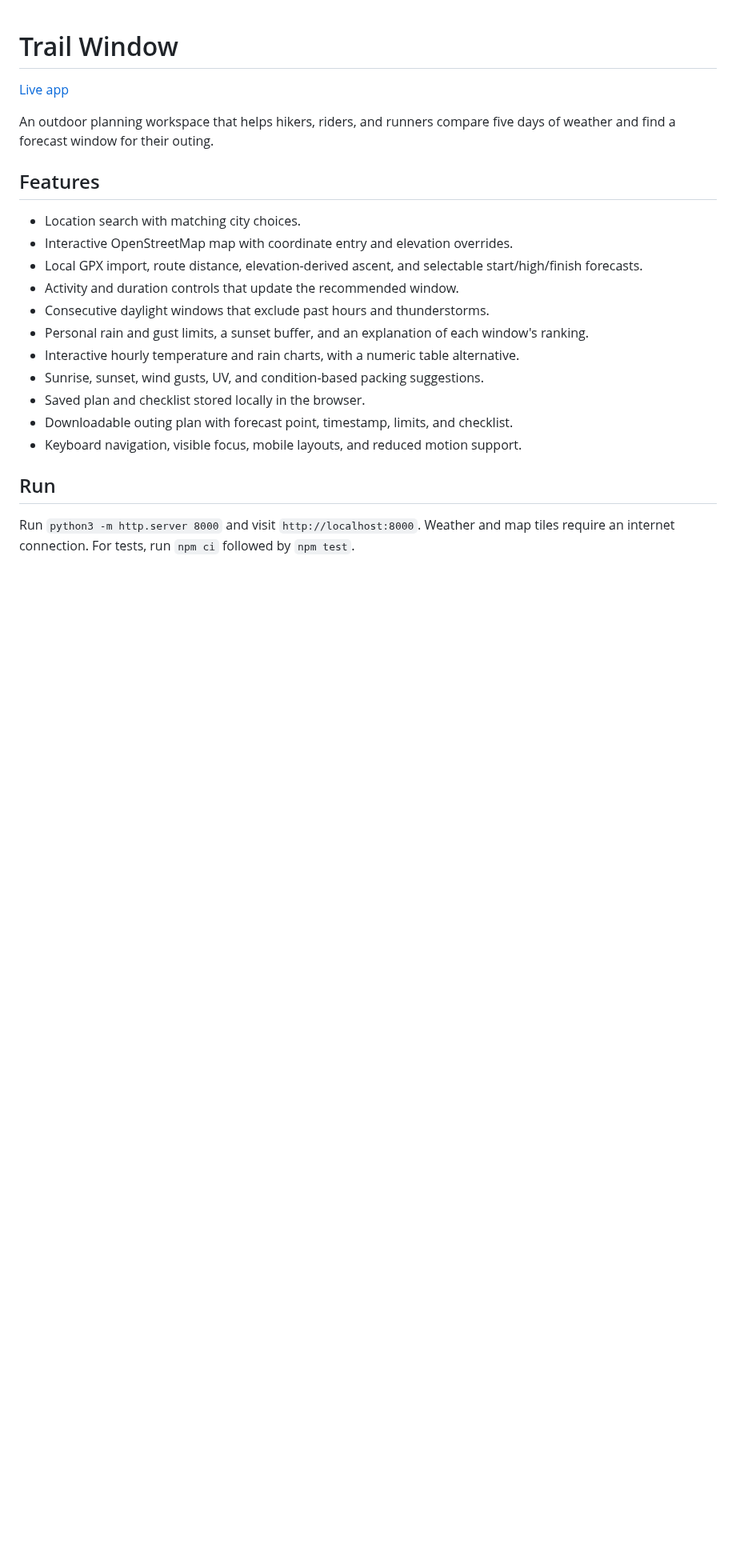
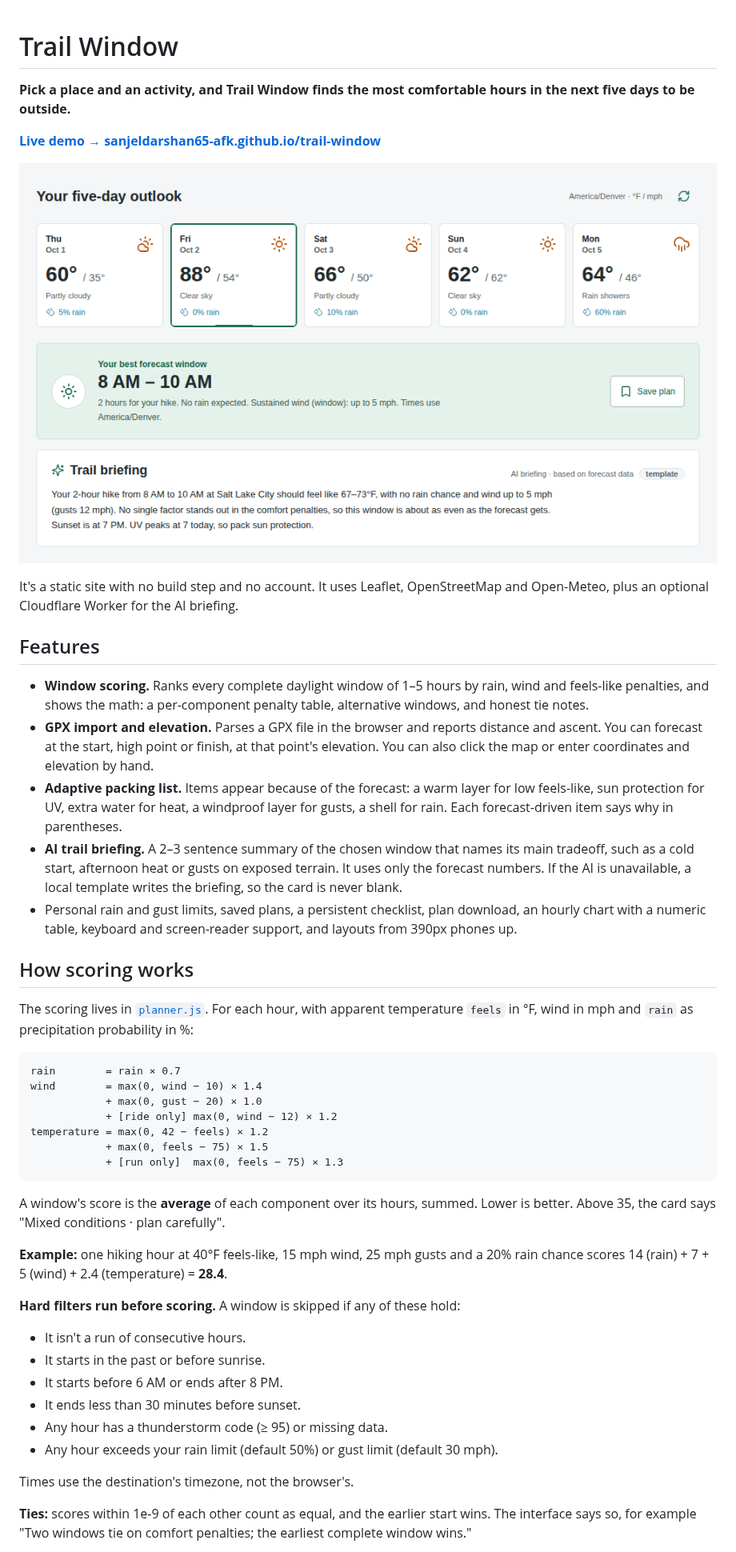
Before and after one commit to sanjeldarshan65-afk/trail-window, a Markdown page: README.md, the part around one of its changes. Shown at 80% size. Drawn GitHub-style; pictures changed too: docs/screenshot.png (added); blank space fills up the shorter version.

````diff
--- a/README.md
+++ b/README.md
@@ -1,23 +1,49 @@
 # Trail Window
 
-[Live app](https://sanjeldarshan65-afk.github.io/trail-window/)
+**Pick a place and an activity, and Trail Window finds the most comfortable hours in the next five days to be outside.**
 
-An outdoor planning workspace that helps hikers, riders, and runners compare five days of weather and find a forecast window for their outing.
+**[Live demo → sanjeldarshan65-afk.github.io/trail-window](https://sanjeldarshan65-afk.github.io/trail-window/)**
+
+![Five-day outlook, best forecast window and trail briefing](docs/screenshot.png)
+
+It's a static site with no build step and no account. It uses Leaflet, OpenStreetMap and Open-Meteo, plus an optional Cloudflare Worker for the AI briefing.
 
 ## Features
 
-- Location search with matching city choices.
-- Interactive OpenStreetMap map with coordinate entry and elevation overrides.
-- Local GPX import, route distance, elevation-derived ascent, and selectable start/high/finish forecasts.
-- Activity and duration controls that update the recommended window.
-- Consecutive daylight windows that exclude past hours and thunderstorms.
-- Personal rain and gust limits, a sunset buffer, and an explanation of each window's ranking.
-- Interactive hourly temperature and rain charts, with a numeric table alternative.
-- Sunrise, sunset, wind gusts, UV, and condition-based packing suggestions.
-- Saved plan and checklist stored locally in the browser.
-- Downloadable outing plan with forecast point, timestamp, limits, and checklist.
-- Keyboard navigation, visible focus, mobile layouts, and reduced motion support.
+- **Window scoring.** Ranks every complete daylight window of 1–5 hours by rain, wind and feels-like penalties, and shows the math: a per-component penalty table, alternative windows, and honest tie notes.
+- **GPX import and elevation.** Parses a GPX file in the browser and reports distance and ascent. You can forecast at the start, high point or finish, at that point's elevation. You can also click the map or enter coordinates and elevation by hand.
+- **Adaptive packing list.** Items appear because of the forecast: a warm layer for low feels-like, sun protection for UV, extra water for heat, a windproof layer for gusts, a shell for rain. Each forecast-driven item says why in parentheses.
+- **AI trail briefing.** A 2–3 sentence summary of the chosen window that names its main tradeoff, such as a cold start, afternoon heat or gusts on exposed terrain. It uses only the forecast numbers. If the AI is unavailable, a local template writes the briefing, so the card is never blank.
+- Personal rain and gust limits, saved plans, a persistent checklist, plan download, an hourly chart with a numeric table, keyboard and screen-reader support, and layouts from 390px phones up.
 
-## Run
+## How scoring works
 
-Run `python3 -m http.server 8000` and visit `http://localhost:8000`. Weather and map tiles require an internet connection. For tests, run `npm ci` followed by `npm test`.
+The scoring lives in [`planner.js`](planner.js). For each hour, with apparent temperature `feels` in °F, wind in mph and `rain` as precipitation probability in %:
+
+```text
+rain        = rain × 0.7
+wind        = max(0, wind − 10) × 1.4
+            + max(0, gust − 20) × 1.0
+            + [ride only] max(0, wind − 12) × 1.2
+temperature = max(0, 42 − feels) × 1.2
+            + max(0, feels − 75) × 1.5
+            + [run only]  max(0, feels − 75) × 1.3
+```
+
+A window's score is the **average** of each component over its hours, summed. Lower is better. Above 35, the card says "Mixed conditions · plan carefully".
+
+**Example:** one hiking hour at 40°F feels-like, 15 mph wind, 25 mph gusts and a 20% rain chance scores 14 (rain) + 7 + 5 (wind) + 2.4 (temperature) = **28.4**.
+
+**Hard filters run before scoring.** A window is skipped if any of these hold:
+
+- It isn't a run of consecutive hours.
+- It starts in the past or before sunrise.
+- It starts before 6 AM or ends after 8 PM.
+- It ends less than 30 minutes before sunset.
+- Any hour has a thunderstorm code (≥ 95) or missing data.
+- Any hour exceeds your rain limit (default 50%) or gust limit (default 30 mph).
+
+Times use the destination's timezone, not the browser's.
+
+**Ties:** scores within 1e-9 of each other count as equal, and the earlier start wins. The interface says so, for example "Two windows tie on comfort penalties; the earliest complete window wins."
+
````
Also changed, not shown: other parts of README.md (+68 -9 lines), 1 other file.
